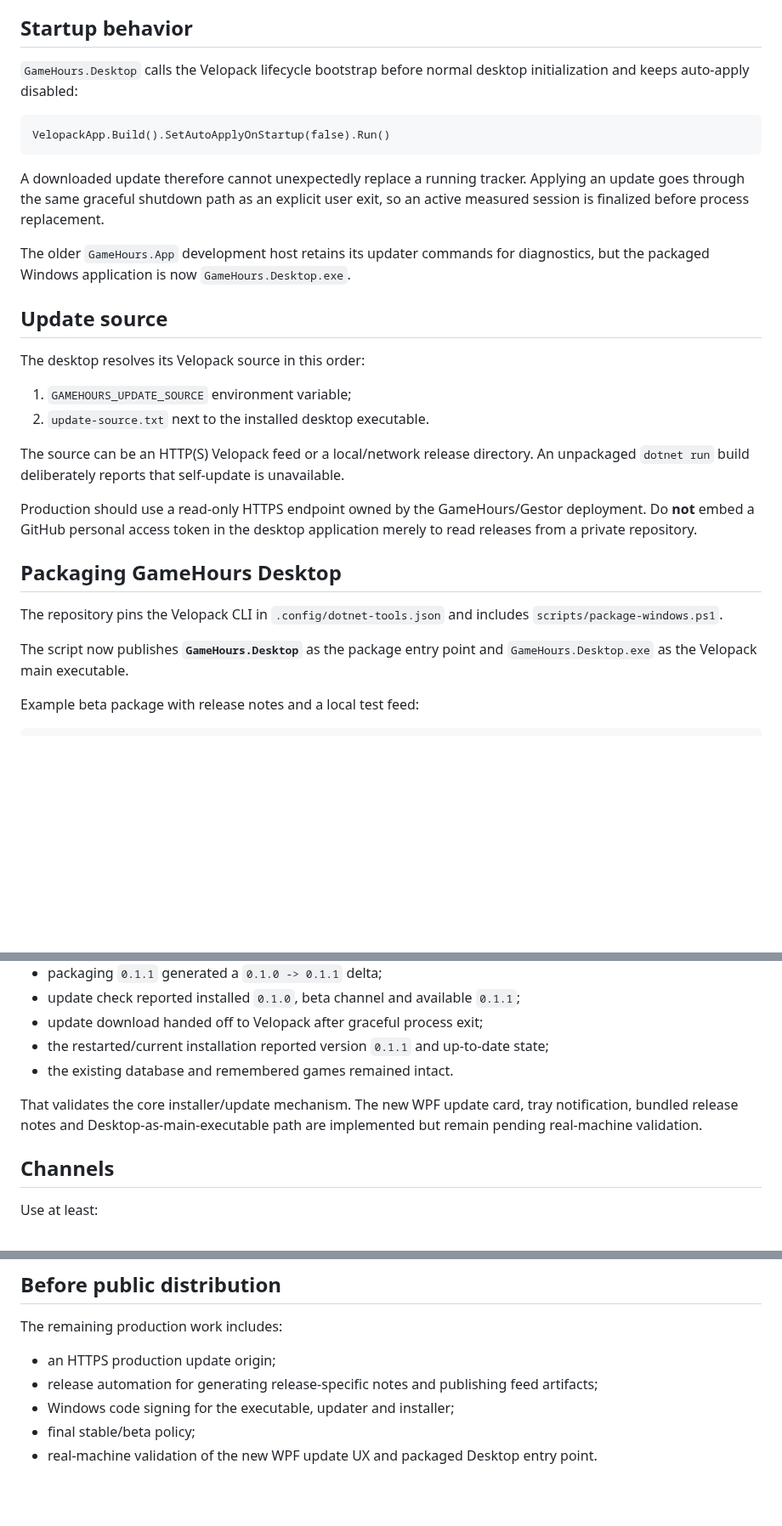
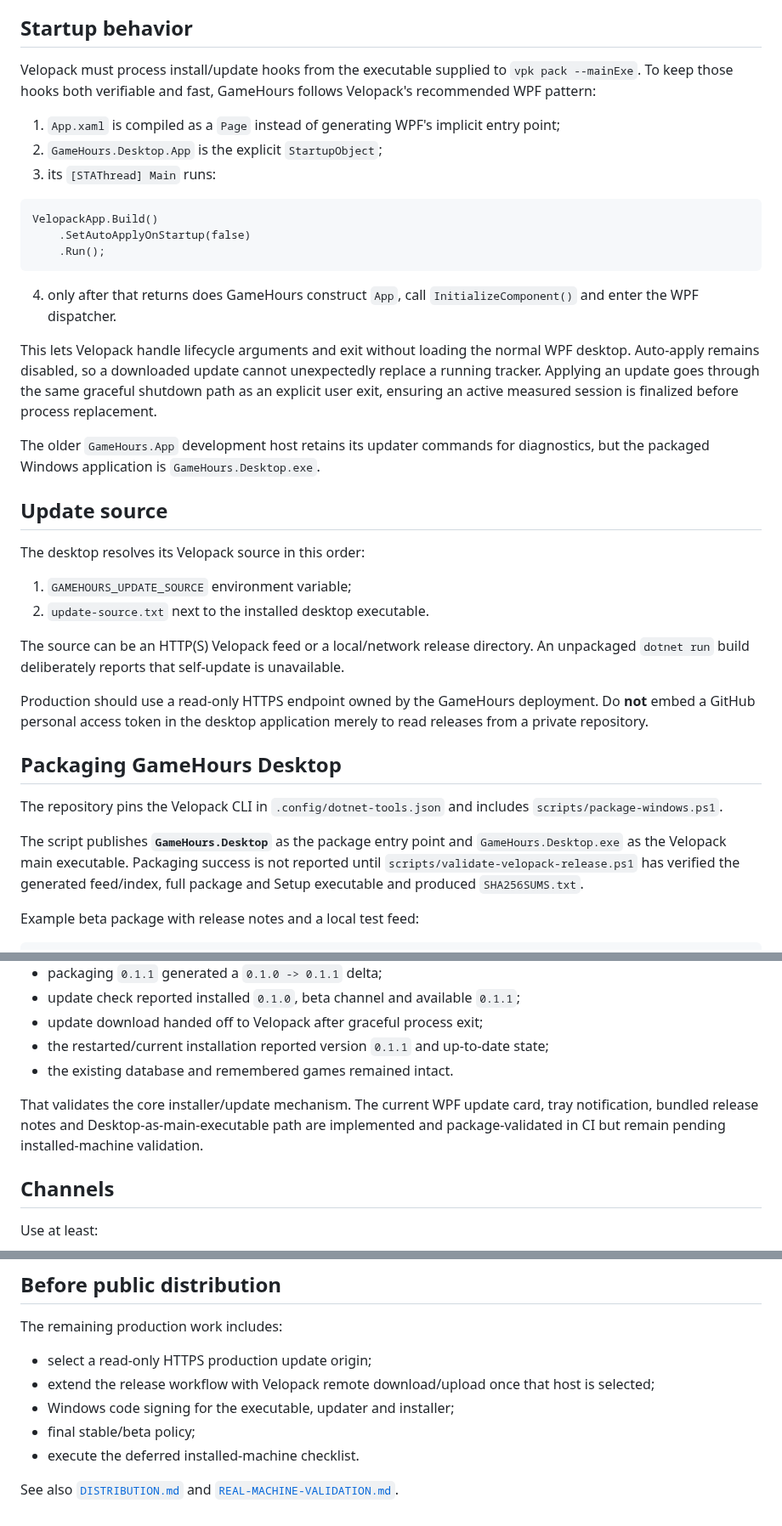
Before and after one commit to Ayerdi/GameHours, a Markdown page: docs/UPDATES.md, 3 parts joined by grey strips. Shown at 85% size. Rendered like a GitHub page; blank space fills up the shorter version.

Commit message:
docs: document direct WPF Velopack bootstrap

````diff
--- a/docs/UPDATES.md
+++ b/docs/UPDATES.md
@@ -51,15 +51,23 @@ This contains the most recently remembered release-note version/Markdown and whe
 
 ## Startup behavior
 
-`GameHours.Desktop` calls the Velopack lifecycle bootstrap before normal desktop initialization and keeps auto-apply disabled:
+Velopack must process install/update hooks from the executable supplied to `vpk pack --mainExe`. To keep those hooks both verifiable and fast, GameHours follows Velopack's recommended WPF pattern:
+
+1. `App.xaml` is compiled as a `Page` instead of generating WPF's implicit entry point;
+2. `GameHours.Desktop.App` is the explicit `StartupObject`;
+3. its `[STAThread] Main` runs:
 
 ```text
-VelopackApp.Build().SetAutoApplyOnStartup(false).Run()
+VelopackApp.Build()
+    .SetAutoApplyOnStartup(false)
+    .Run();
 ```
 
-A downloaded update therefore cannot unexpectedly replace a running tracker. Applying an update goes through the same graceful shutdown path as an explicit user exit, so an active measured session is finalized before process replacement.
+4. only after that returns does GameHours construct `App`, call `InitializeComponent()` and enter the WPF dispatcher.
 
-The older `GameHours.App` development host retains its updater commands for diagnostics, but the packaged Windows application is now `GameHours.Desktop.exe`.
+This lets Velopack handle lifecycle arguments and exit without loading the normal WPF desktop. Auto-apply remains disabled, so a downloaded update cannot unexpectedly replace a running tracker. Applying an update goes through the same graceful shutdown path as an explicit user exit, ensuring an active measured session is finalized before process replacement.
+
+The older `GameHours.App` development host retains its updater commands for diagnostics, but the packaged Windows application is `GameHours.Desktop.exe`.
 
 ## Update source
 
@@ -70,13 +78,13 @@ The desktop resolves its Velopack source in this order:
 
 The source can be an HTTP(S) Velopack feed or a local/network release directory. An unpackaged `dotnet run` build deliberately reports that self-update is unavailable.
 
-Production should use a read-only HTTPS endpoint owned by the GameHours/Gestor deployment. Do **not** embed a GitHub personal access token in the desktop application merely to read releases from a private repository.
+Production should use a read-only HTTPS endpoint owned by the GameHours deployment. Do **not** embed a GitHub personal access token in the desktop application merely to read releases from a private repository.
 
 ## Packaging GameHours Desktop
 
 The repository pins the Velopack CLI in `.config/dotnet-tools.json` and includes `scripts/package-windows.ps1`.
 
-The script now publishes **`GameHours.Desktop`** as the package entry point and `GameHours.Desktop.exe` as the Velopack main executable.
+The script publishes **`GameHours.Desktop`** as the package entry point and `GameHours.Desktop.exe` as the Velopack main executable. Packaging success is not reported until `scripts/validate-velopack-release.ps1` has verified the generated feed/index, full package and Setup executable and produced `SHA256SUMS.txt`.
 
 Example beta package with release notes and a local test feed:
 
@@ -122,7 +134,7 @@ The underlying Velopack mechanism was already validated end to end on a real Win
 - the restarted/current installation reported version `0.1.1` and up-to-date state;
 - the existing database and remembered games remained intact.
 
-That validates the core installer/update mechanism. The new WPF update card, tray notification, bundled release notes and Desktop-as-main-executable path are implemented but remain pending real-machine validation.
+That validates the core installer/update mechanism. The current WPF update card, tray notification, bundled release notes and Desktop-as-main-executable path are implemented and package-validated in CI but remain pending installed-machine validation.
 
 ## Channels
 
@@ -147,8 +159,10 @@ The Velopack package id is `Ayerdi.GameHours`, so its install root is separate f
 
 The remaining production work includes:
 
-- an HTTPS production update origin;
-- release automation for generating release-specific notes and publishing feed artifacts;
+- select a read-only HTTPS production update origin;
+- extend the release workflow with Velopack remote download/upload once that host is selected;
 - Windows code signing for the executable, updater and installer;
 - final stable/beta policy;
-- real-machine validation of the new WPF update UX and packaged Desktop entry point.
+- execute the deferred installed-machine checklist.
+
+See also [`DISTRIBUTION.md`](DISTRIBUTION.md) and [`REAL-MACHINE-VALIDATION.md`](REAL-MACHINE-VALIDATION.md).
````
Also changed, not shown: other parts of docs/UPDATES.md (+6 -2 lines).
